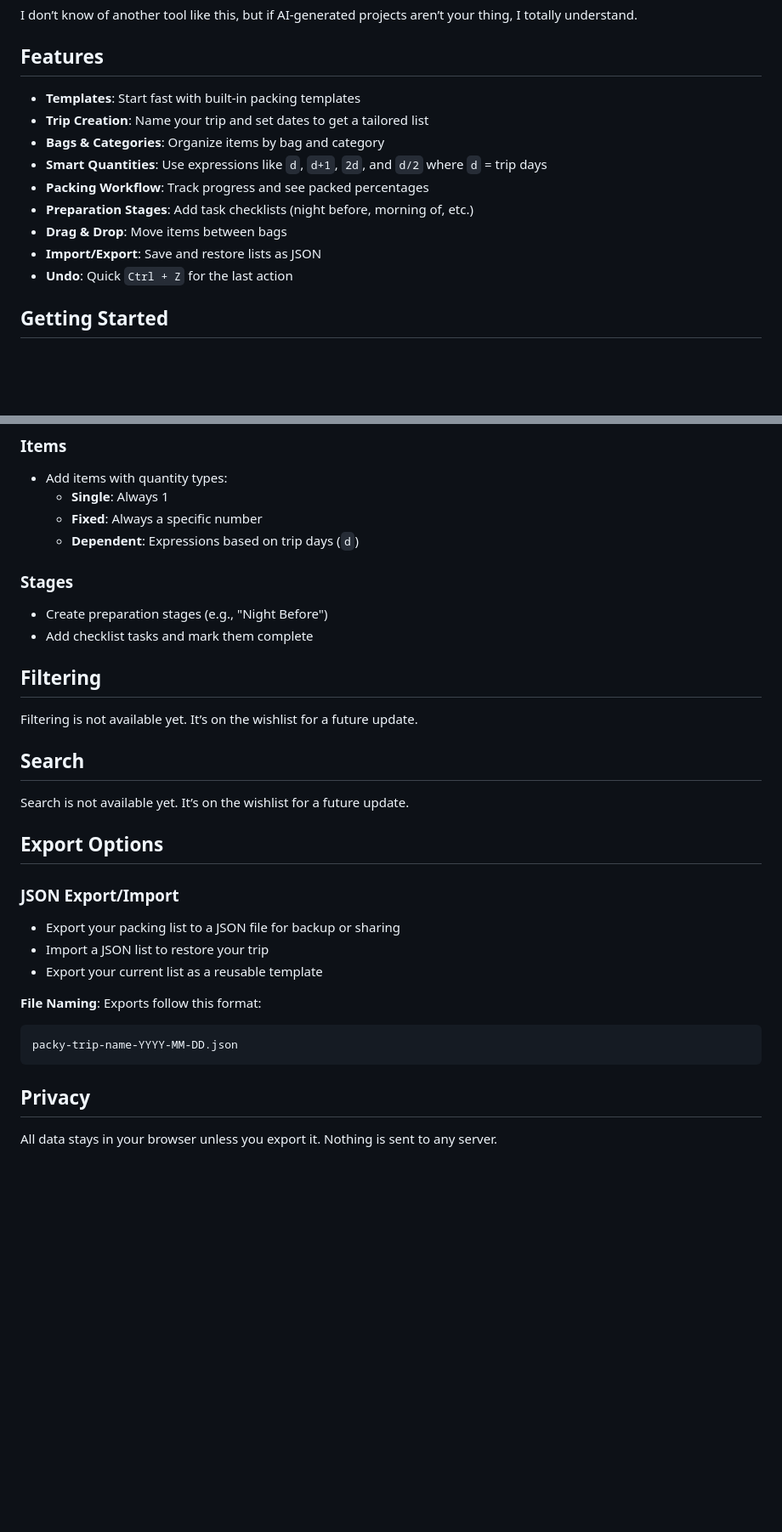
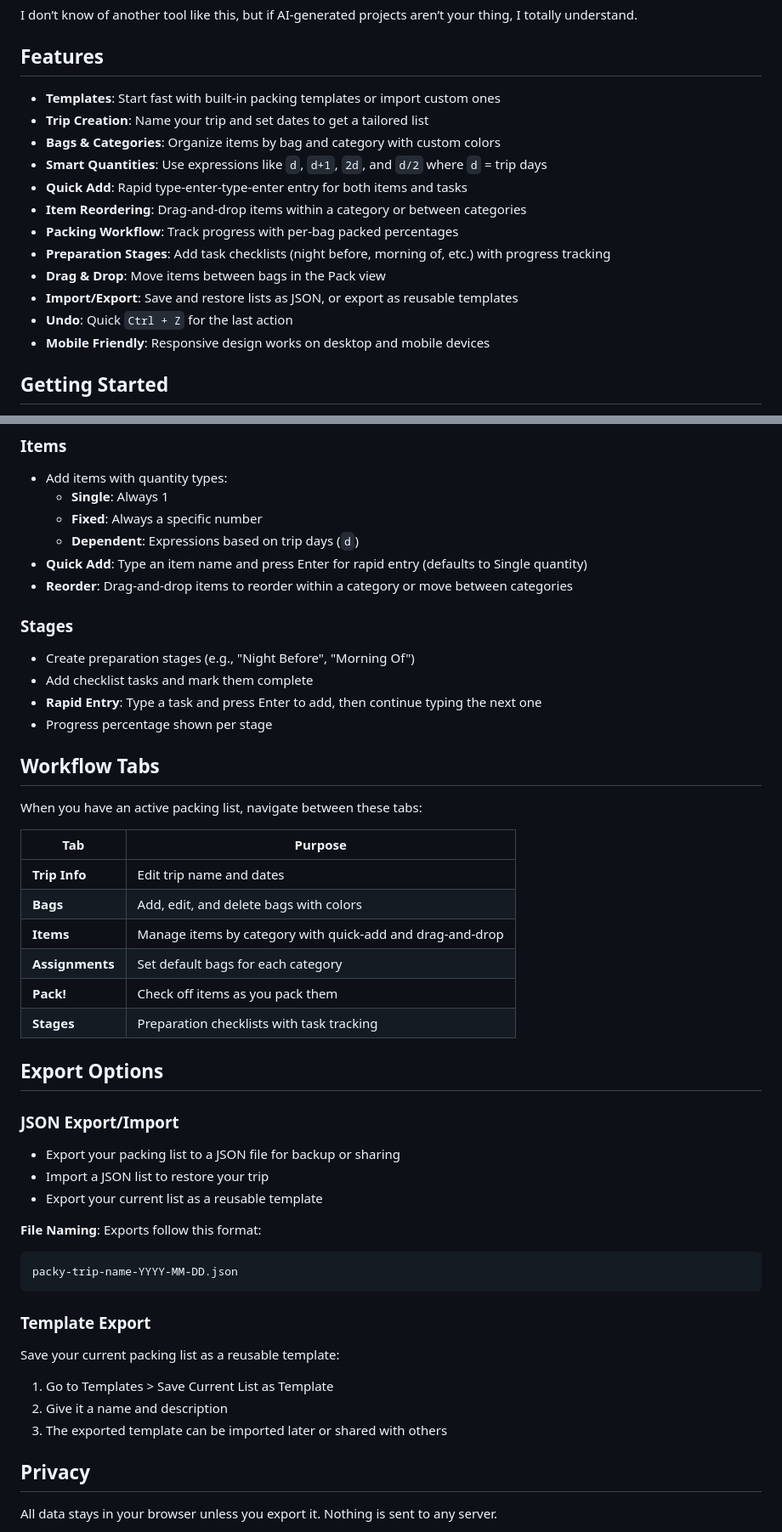
Before and after one commit to HedonisticProse/Packy, a Markdown page: README.md, 2 parts joined by grey strips. Shown at 85% size. Drawn GitHub-style; blank space fills up the shorter version.

Commit message:
Update README.md to reflect new features and upgrades.

````diff
--- a/README.md
+++ b/README.md
@@ -43,15 +43,18 @@ I don’t know of another tool like this, but if AI-generated projects aren’t
 
 ## Features
 
-- **Templates**: Start fast with built-in packing templates
+- **Templates**: Start fast with built-in packing templates or import custom ones
 - **Trip Creation**: Name your trip and set dates to get a tailored list
-- **Bags & Categories**: Organize items by bag and category
+- **Bags & Categories**: Organize items by bag and category with custom colors
 - **Smart Quantities**: Use expressions like `d`, `d+1`, `2d`, and `d/2` where `d` = trip days
-- **Packing Workflow**: Track progress and see packed percentages
-- **Preparation Stages**: Add task checklists (night before, morning of, etc.)
-- **Drag & Drop**: Move items between bags
-- **Import/Export**: Save and restore lists as JSON
+- **Quick Add**: Rapid type-enter-type-enter entry for both items and tasks
+- **Item Reordering**: Drag-and-drop items within a category or between categories
+- **Packing Workflow**: Track progress with per-bag packed percentages
+- **Preparation Stages**: Add task checklists (night before, morning of, etc.) with progress tracking
+- **Drag & Drop**: Move items between bags in the Pack view
+- **Import/Export**: Save and restore lists as JSON, or export as reusable templates
 - **Undo**: Quick `Ctrl + Z` for the last action
+- **Mobile Friendly**: Responsive design works on desktop and mobile devices
 
 ## Getting Started
 
@@ -114,19 +117,28 @@ Use the top navigation to switch between:
   - **Single**: Always 1
   - **Fixed**: Always a specific number
   - **Dependent**: Expressions based on trip days (`d`)
+- **Quick Add**: Type an item name and press Enter for rapid entry (defaults to Single quantity)
+- **Reorder**: Drag-and-drop items to reorder within a category or move between categories
 
 ### Stages
 
-- Create preparation stages (e.g., "Night Before")
+- Create preparation stages (e.g., "Night Before", "Morning Of")
 - Add checklist tasks and mark them complete
+- **Rapid Entry**: Type a task and press Enter to add, then continue typing the next one
+- Progress percentage shown per stage
 
-## Filtering
+## Workflow Tabs
 
-Filtering is not available yet. It’s on the wishlist for a future update.
+When you have an active packing list, navigate between these tabs:
 
-## Search
-
-Search is not available yet. It’s on the wishlist for a future update.
+| Tab | Purpose |
+|-----|---------|
+| **Trip Info** | Edit trip name and dates |
+| **Bags** | Add, edit, and delete bags with colors |
+| **Items** | Manage items by category with quick-add and drag-and-drop |
+| **Assignments** | Set default bags for each category |
+| **Pack!** | Check off items as you pack them |
+| **Stages** | Preparation checklists with task tracking |
 
 ## Export Options
 
@@ -142,6 +154,13 @@ Search is not available yet. It’s on the wishlist for a future update.
 packy-trip-name-YYYY-MM-DD.json
 ```
 
+### Template Export
+
+Save your current packing list as a reusable template:
+1. Go to Templates > Save Current List as Template
+2. Give it a name and description
+3. The exported template can be imported later or shared with others
+
 ## Privacy
 
 All data stays in your browser unless you export it. Nothing is sent to any server.
````
Also changed, not shown: other parts of README.md (+10 -10 lines).
